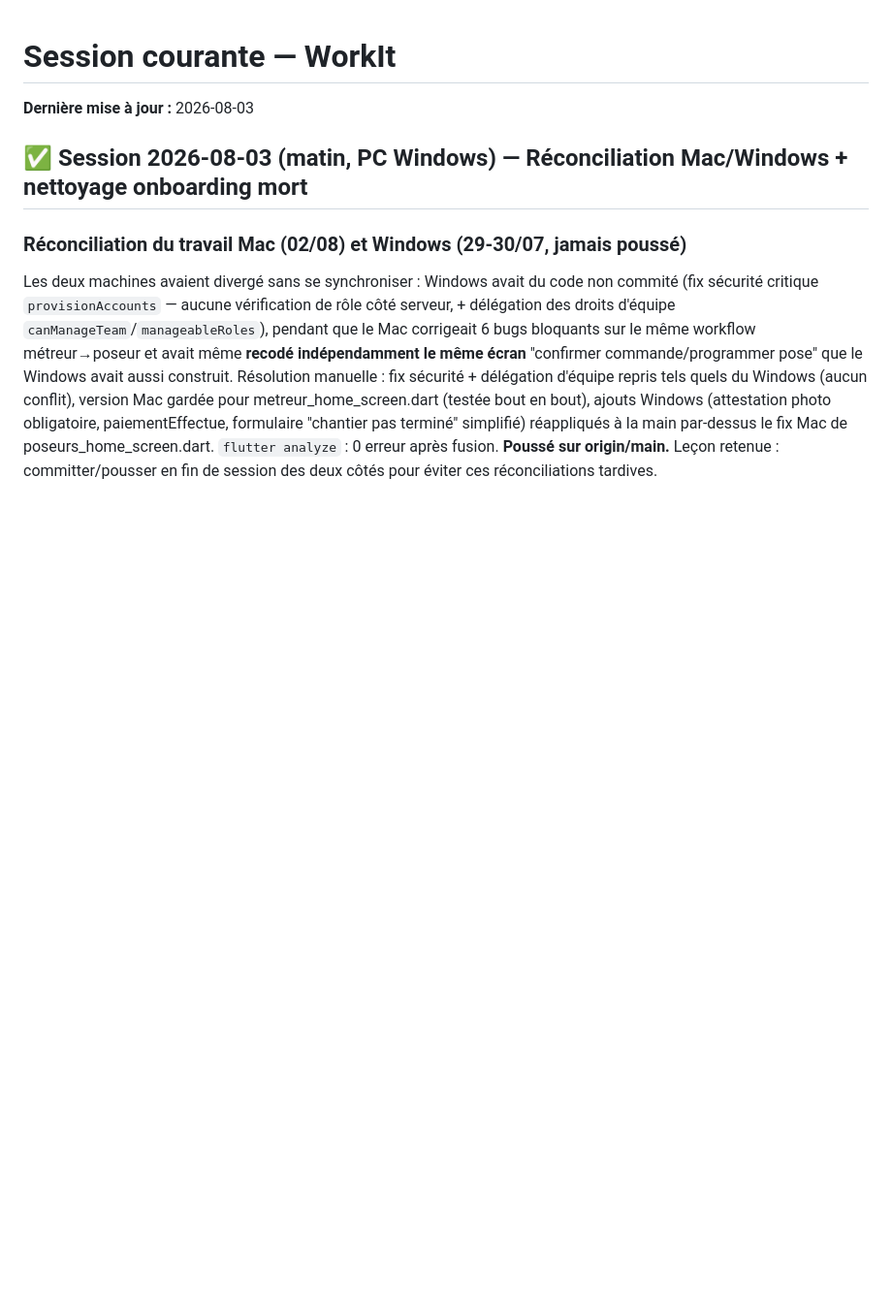
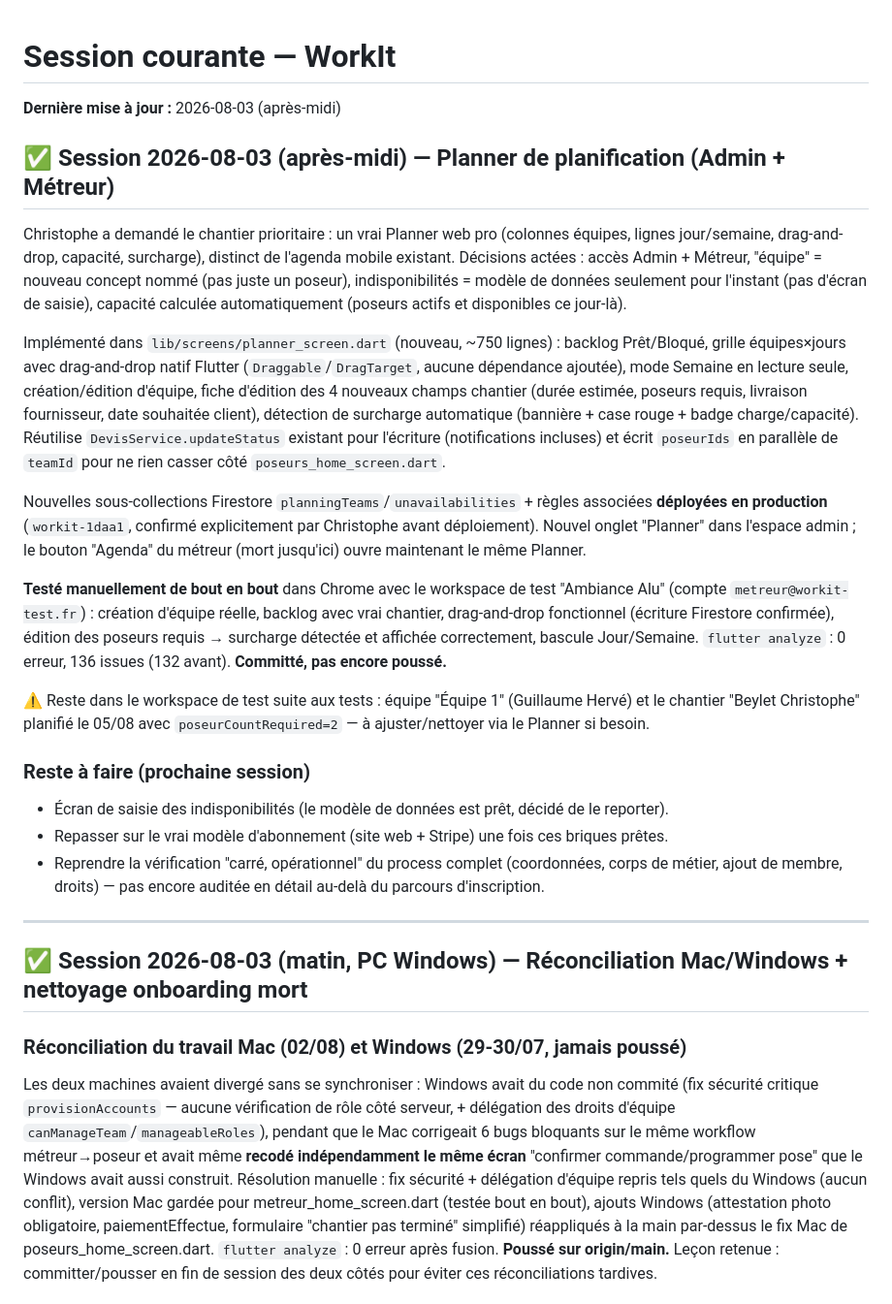
Before and after one commit to Crysal06460/workit, a Markdown page: _claude_sessions/session_courante.md, the part around the change. Shown at 97% size. Rendered like a GitHub page; blank space fills up the shorter version.

Commit message:
Journal de session : Planner de planification

```diff
--- a/_claude_sessions/session_courante.md
+++ b/_claude_sessions/session_courante.md
@@ -1,6 +1,25 @@
 # Session courante — WorkIt
 
-**Dernière mise à jour :** 2026-08-03
+**Dernière mise à jour :** 2026-08-03 (après-midi)
+
+## ✅ Session 2026-08-03 (après-midi) — Planner de planification (Admin + Métreur)
+
+Christophe a demandé le chantier prioritaire : un vrai Planner web pro (colonnes équipes, lignes jour/semaine, drag-and-drop, capacité, surcharge), distinct de l'agenda mobile existant. Décisions actées : accès Admin + Métreur, "équipe" = nouveau concept nommé (pas juste un poseur), indisponibilités = modèle de données seulement pour l'instant (pas d'écran de saisie), capacité calculée automatiquement (poseurs actifs et disponibles ce jour-là).
+
+Implémenté dans `lib/screens/planner_screen.dart` (nouveau, ~750 lignes) : backlog Prêt/Bloqué, grille équipes×jours avec drag-and-drop natif Flutter (`Draggable`/`DragTarget`, aucune dépendance ajoutée), mode Semaine en lecture seule, création/édition d'équipe, fiche d'édition des 4 nouveaux champs chantier (durée estimée, poseurs requis, livraison fournisseur, date souhaitée client), détection de surcharge automatique (bannière + case rouge + badge charge/capacité). Réutilise `DevisService.updateStatus` existant pour l'écriture (notifications incluses) et écrit `poseurIds` en parallèle de `teamId` pour ne rien casser côté `poseurs_home_screen.dart`.
+
+Nouvelles sous-collections Firestore `planningTeams`/`unavailabilities` + règles associées **déployées en production** (`workit-1daa1`, confirmé explicitement par Christophe avant déploiement). Nouvel onglet "Planner" dans l'espace admin ; le bouton "Agenda" du métreur (mort jusqu'ici) ouvre maintenant le même Planner.
+
+**Testé manuellement de bout en bout** dans Chrome avec le workspace de test "Ambiance Alu" (compte `metreur@workit-test.fr`) : création d'équipe réelle, backlog avec vrai chantier, drag-and-drop fonctionnel (écriture Firestore confirmée), édition des poseurs requis → surcharge détectée et affichée correctement, bascule Jour/Semaine. `flutter analyze` : 0 erreur, 136 issues (132 avant). **Committé, pas encore poussé.**
+
+⚠️ Reste dans le workspace de test suite aux tests : équipe "Équipe 1" (Guillaume Hervé) et le chantier "Beylet Christophe" planifié le 05/08 avec `poseurCountRequired=2` — à ajuster/nettoyer via le Planner si besoin.
+
+### Reste à faire (prochaine session)
+- Écran de saisie des indisponibilités (le modèle de données est prêt, décidé de le reporter).
+- Repasser sur le vrai modèle d'abonnement (site web + Stripe) une fois ces briques prêtes.
+- Reprendre la vérification "carré, opérationnel" du process complet (coordonnées, corps de métier, ajout de membre, droits) — pas encore auditée en détail au-delà du parcours d'inscription.
+
+---
 
 ## ✅ Session 2026-08-03 (matin, PC Windows) — Réconciliation Mac/Windows + nettoyage onboarding mort
 
```
